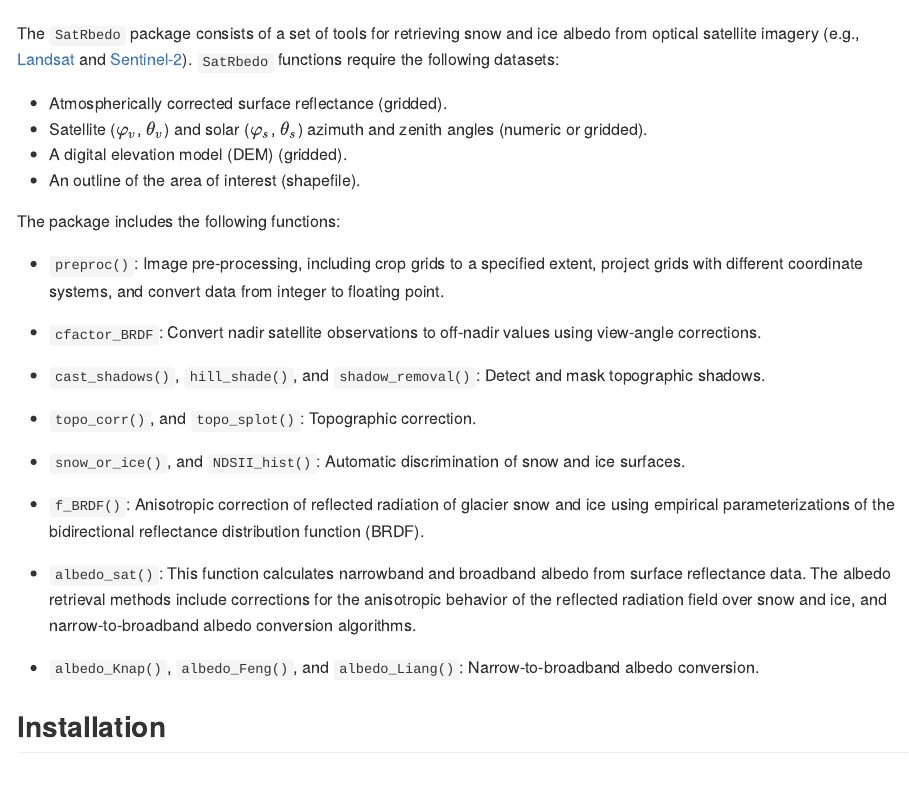
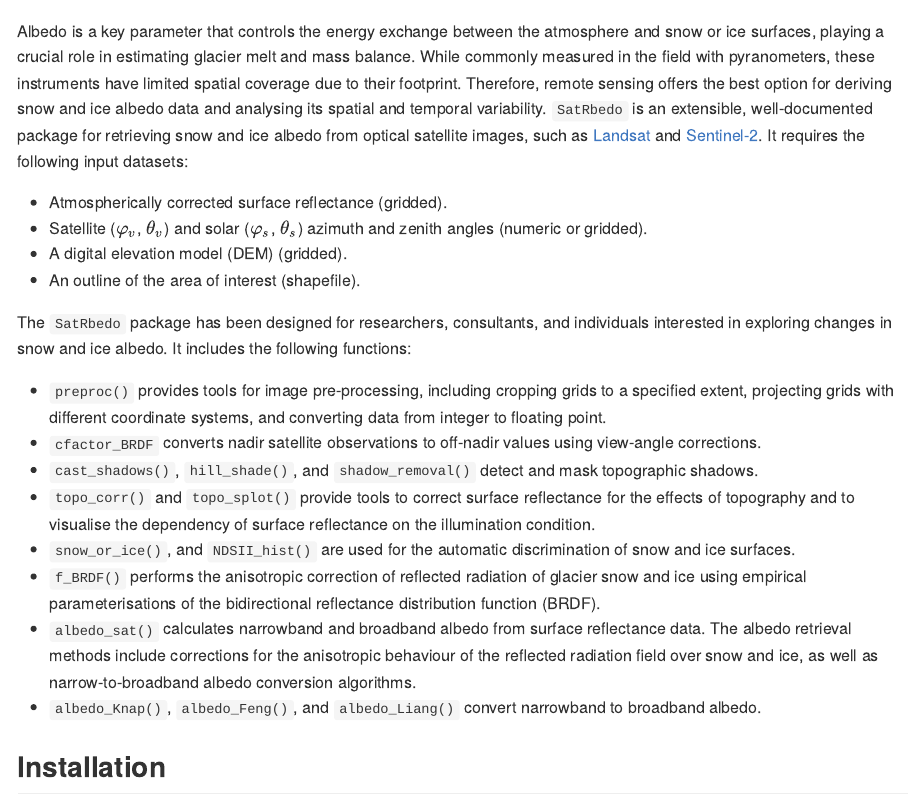
Before and after one commit to pabl1t0x/SatRbedo, an R Markdown document (README.Rmd): the page in a window 1100 px wide, from 130 px down. The pictures show the output file README.md that the author committed with the source, drawn offline in the style of GitHub; badge pictures from the web are left out.

Commit message:
Updated README

```diff
--- a/README.Rmd
+++ b/README.Rmd
@@ -21,25 +21,24 @@ knitr::opts_chunk$set(
 [![status](https://joss.theoj.org/papers/c5899414306d4cf318350654b7aa38fa/status.svg)](https://joss.theoj.org/papers/c5899414306d4cf318350654b7aa38fa)
 <!-- badges: end -->
 
-The `SatRbedo` package consists of a set of tools for retrieving snow and ice albedo from optical satellite imagery (e.g., [Landsat](https://www.usgs.gov/landsat-missions/landsat-collection-2-surface-reflectance) and [Sentinel-2](https://dataspace.copernicus.eu/explore-data/data-collections/sentinel-data/sentinel-2)). `SatRbedo` functions require the following datasets:
+Albedo is a key parameter that controls the energy exchange between the atmosphere and snow or ice surfaces, playing a crucial role in estimating glacier melt and mass balance. While commonly measured in the field with pyranometers, these instruments have limited spatial coverage due to their footprint. Therefore, remote sensing offers the best option for deriving snow and ice albedo data and analysing its spatial and temporal variability.
+`SatRbedo` is an extensible, well-documented package for retrieving snow and ice albedo from optical satellite images, such as [Landsat](https://www.usgs.gov/landsat-missions/landsat-collection-2-surface-reflectance) and [Sentinel-2](https://dataspace.copernicus.eu/explore-data/data-collections/sentinel-data/sentinel-2). It requires the following input datasets:
 
 - Atmospherically corrected surface reflectance (gridded).
 - Satellite ($\varphi_v$, $\theta_v$) and solar ($\varphi_s$, $\theta_s$) azimuth and zenith angles (numeric or gridded).
 - A digital elevation model (DEM) (gridded).
 - An outline of the area of interest (shapefile).
 
-The package includes the following functions:
+The `SatRbedo` package has been designed for researchers, consultants, and individuals interested in exploring changes in snow and ice albedo. It includes the following functions:
 
-- `preproc()`: Image pre-processing, including crop grids to a specified extent, project grids with different coordinate systems, and convert data from integer to floating point.
-- `cfactor_BRDF`: Convert nadir satellite observations to off-nadir values using view-angle corrections.
-- `cast_shadows()`, `hill_shade()`, and `shadow_removal()`: Detect and mask topographic shadows.
-- `topo_corr()`, and `topo_splot()`: Topographic correction.
-- `snow_or_ice()`, and `NDSII_hist()`: Automatic discrimination of snow and ice surfaces.
-- `f_BRDF()`: Anisotropic correction of reflected radiation of glacier snow and ice using empirical parameterizations of the bidirectional reflectance distribution function (BRDF).
-- `albedo_sat()`: This function calculates narrowband and broadband albedo from surface reflectance data. The albedo retrieval methods include corrections for the anisotropic behavior of the reflected radiation field over snow and ice, and narrow-to-broadband albedo conversion algorithms.
-
-
-- `albedo_Knap()`, `albedo_Feng()`, and `albedo_Liang()`: Narrow-to-broadband albedo conversion.
+- `preproc()` provides tools for image pre-processing, including cropping grids to a specified extent, projecting grids with different coordinate systems, and converting data from integer to floating point.
+- `cfactor_BRDF` converts nadir satellite observations to off-nadir values using view-angle corrections.
+- `cast_shadows()`, `hill_shade()`, and `shadow_removal()` detect and mask topographic shadows.
+- `topo_corr()` and `topo_splot()` provide tools to correct surface reflectance for the effects of topography and to visualise the dependency of surface reflectance on the illumination condition.
+- `snow_or_ice()`, and `NDSII_hist()` are used for the automatic discrimination of snow and ice surfaces.
+- `f_BRDF()` performs the anisotropic correction of reflected radiation of glacier snow and ice using empirical parameterisations of the bidirectional reflectance distribution function (BRDF).
+- `albedo_sat()` calculates narrowband and broadband albedo from surface reflectance data. The albedo retrieval methods include corrections for the anisotropic behaviour of the reflected radiation field over snow and ice, as well as narrow-to-broadband albedo conversion algorithms.
+- `albedo_Knap()`, `albedo_Feng()`, and `albedo_Liang()` convert narrowband to broadband albedo.
 
 ## Installation
 
```
Also changed, not shown: README.md, 1 other file.
